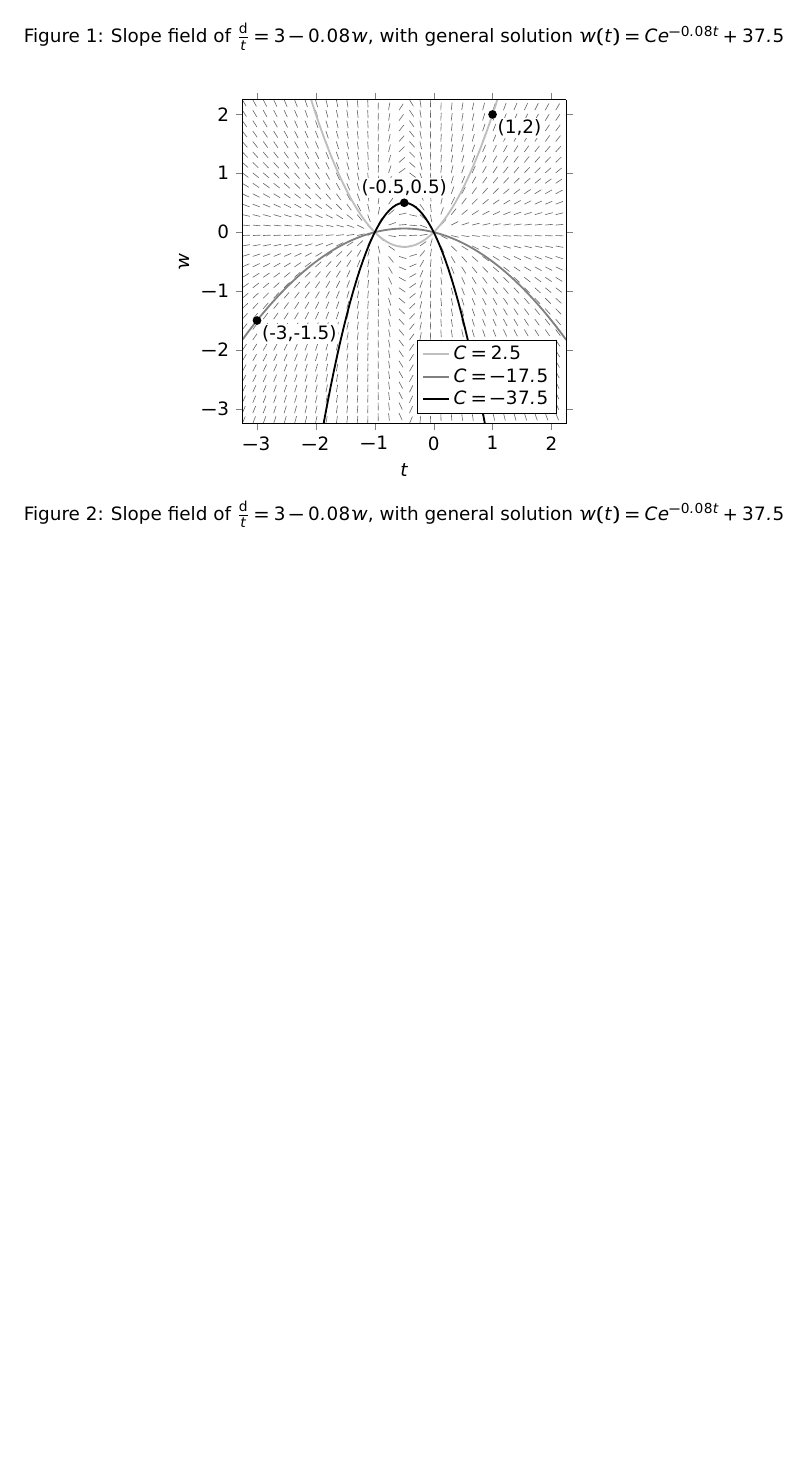
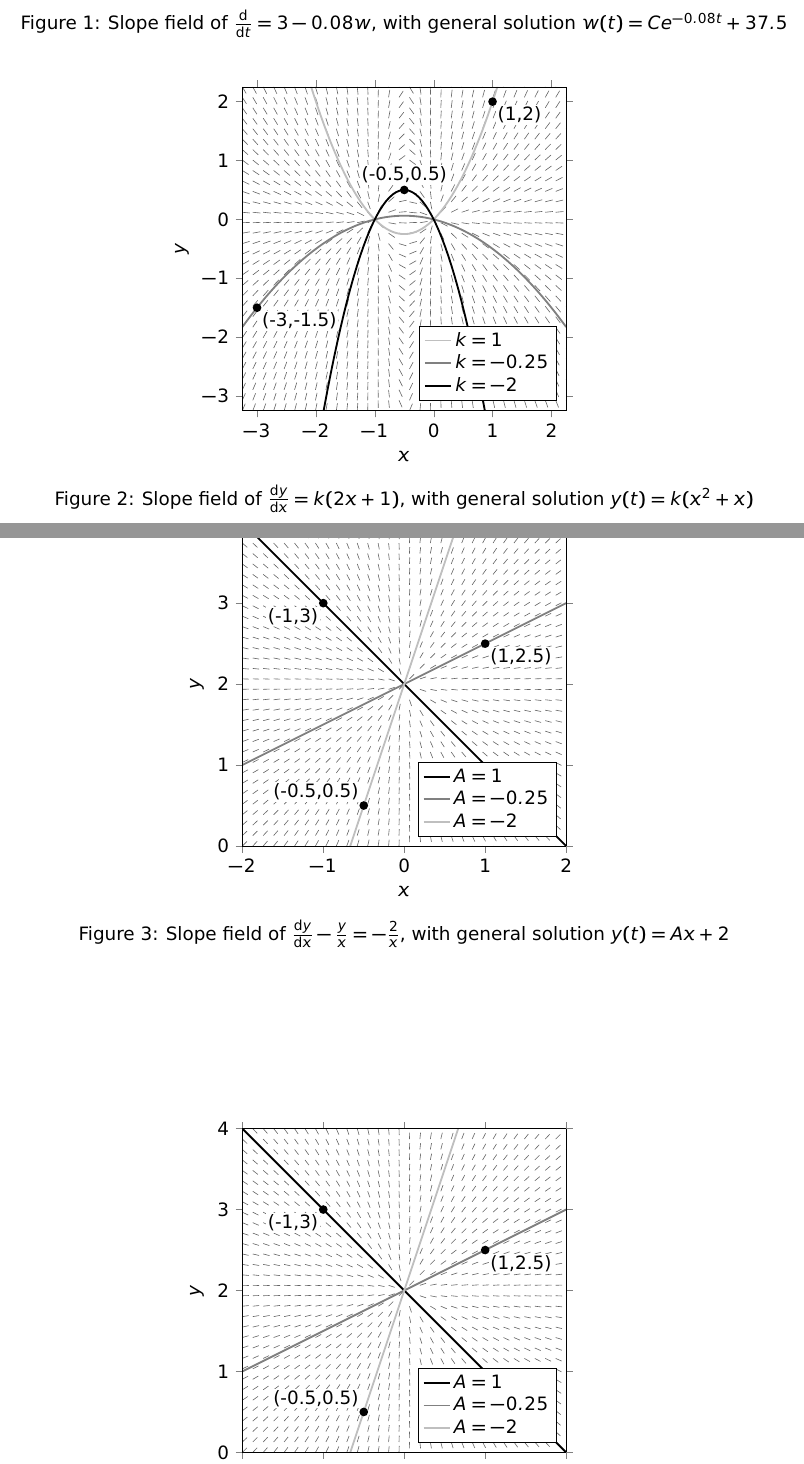
Before and after one commit to dinodik/slopefield, a LaTeX problem sheet (example1.tex): part of the page before the commit and two parts of pages 1 and 2 of 2 after it, the two joined at a grey line, cut so that both start at the same text, the shorter picture padded with empty space. Compiled offline with pdfLaTeX.

Commit message:
added example for P.7 Q3a

```diff
--- a/example1.tex
+++ b/example1.tex
@@ -47,14 +47,14 @@
             \legend{$C=2.5$, $C=-17.5$, $C=-37.5$}
         \end{axis}
     \end{tikzpicture}
-    \caption{Slope field of $\frac{\mathrm{d}}{t}=3-0.08w$, with general solution $w(t)=Ce^{-0.08t}+37.5$}
+    \caption{Slope field of $\frac{\mathrm{d}}{\mathrm{d}t}=3-0.08w$, with general solution $w(t)=Ce^{-0.08t}+37.5$}
 \end{figure}
 
 \begin{figure}[h]
     \centering
     \begin{tikzpicture}[trim axis left, trim axis right] % options to centre correctly
         \def\dydx{(2*x+1)*y / (x^2+x)} % differential equation: dy/dx = f(x,y) => \def\dydx{f(x,y)}
-        \newcommand\solution[1]{#1*(x^2+x)} % general solution with integration constant c, given by #1
+        \newcommand\solution[1]{#1*(x^2+x)} % general solution with integration constant k, given by #1
 
         % domain and tick settings - note domain is square, change in axis options if needed
         \def\domainMin{-3.25}
@@ -68,7 +68,7 @@
                      domain=\domainMin:\domainMax,
                      xmin=\domainMin, xmax=\domainMax,
                      ymin=\domainMin, ymax=\domainMax,
-                     xlabel=$t$, ylabel=$w$,
+                     xlabel=$x$, ylabel=$y$,
                      xtick=\ticks, ytick=\ticks,
                      tick align=outside,
                      width=9cm, height=9cm,
@@ -89,9 +89,101 @@
             \labelledPoint{-0.5,0.5}{above};
 
             % % add legend, ignoring quiver plot
-            \legend{$C=2.5$, $C=-17.5$, $C=-37.5$}
+            \legend{$k=1$, $k=-0.25$, $k=-2$}
         \end{axis}
     \end{tikzpicture}
-    \caption{Slope field of $\frac{\mathrm{d}}{t}=3-0.08w$, with general solution $w(t)=Ce^{-0.08t}+37.5$}
+    \caption{Slope field of $\frac{\mathrm{d}y}{\mathrm{d}x}=k(2x+1)$, with general solution $y(t)=k(x^2+x)$}
+\end{figure}
+
+\begin{figure}[h]
+    \centering
+    \begin{tikzpicture}[trim axis left, trim axis right] % options to centre correctly
+        \def\dydx{y/x-2/x} % differential equation: dy/dx = f(x,y) => \def\dydx{f(x,y)}
+        \newcommand\solution[1]{#1*x+2} % general solution with integration constant A, given by #1
+
+        % domain and tick settings - note domain is square, change in axis options if needed
+        \def\xmin{-2} \def\xmax{2}
+        \def\ymin{-0} \def\ymax{4}
+        \def\xticks{\xmin,...,\xmax} % define tick marks
+        \def\yticks{\ymin,...,\ymax}
+
+        % #1: coordinates of node, #2: relative position of node label (can also be angle)
+        \newcommand\labelledPoint[2]{\node[circle, fill, inner sep=2pt, label={[fill=white,distance=1pt,inner sep=1pt]#2:{(#1)}}] at (#1){}}
+
+        \begin{axis}[view = {0}{90}, % set camera to point towards x-y plane
+                     domain=\xmin:\xmax, y domain=\ymin:\ymax,
+                     xmin=\xmin, xmax=\xmax,
+                     ymin=\ymin, ymax=\ymax,
+                     xlabel=$x$, ylabel=$y$,
+                     xtick=\xticks, ytick=\yticks,
+                     tick align=outside,
+                     width=9cm, height=9cm,
+                     legend pos=south east, legend cell align={left},
+                     axis equal image]
+
+            % plot unit length quivers with no head
+            \addplot3[black!60, quiver={u=1/(sqrt((\dydx)^2+1)), v=(\dydx)/(sqrt((\dydx)^2+1)), scale arrows=0.08}, samples=32, forget plot] (x,y,0);
+
+            % plot initial points and corresponding solution curves
+            \addplot[very thick, black!100, samples=100] plot (x,\solution{-1});
+            \labelledPoint{-1,3}{below left};
+
+            \addplot[very thick, black!50, samples=100] plot (x,\solution{0.5});
+            \labelledPoint{1,2.5}{below right};
+
+            \addplot[very thick, black!25, samples=100] plot (x,\solution{3});
+            \labelledPoint{-0.5,0.5}{above left};
+
+            % add legend, ignoring quiver plot
+            \legend{$A=1$, $A=-0.25$, $A=-2$}
+        \end{axis}
+    \end{tikzpicture}
+    \caption{Slope field of $\frac{\mathrm{d}y}{\mathrm{d}x}-\frac{y}{x}=-\frac{2}{x}$, with general solution $y(t)=Ax+2$}
+\end{figure}
+
+\begin{figure}[h]
+    \centering
+    \begin{tikzpicture}[trim axis left, trim axis right] % options to centre correctly
+        \def\dydx{y/x-2/x} % differential equation: dy/dx = f(x,y) => \def\dydx{f(x,y)}
+        \newcommand\solution[1]{#1*x+2} % general solution with integration constant A, given by #1
+
+        % domain and tick settings - note domain is square, change in axis options if needed
+        \def\xmin{-2} \def\xmax{2}
+        \def\ymin{-0} \def\ymax{4}
+        \def\xticks{\xmin,...,\xmax} % define tick marks
+        \def\yticks{\ymin,...,\ymax}
+
+        % #1: coordinates of node, #2: relative position of node label (can also be angle)
+        \newcommand\labelledPoint[2]{\node[circle, fill, inner sep=2pt, label={[fill=white,distance=1pt,inner sep=1pt]#2:{(#1)}}] at (#1){}}
+
+        \begin{axis}[view = {0}{90}, % set camera to point towards x-y plane
+                     domain=\xmin:\xmax, y domain=\ymin:\ymax,
+                     xmin=\xmin, xmax=\xmax,
+                     ymin=\ymin, ymax=\ymax,
+                     xlabel=$x$, ylabel=$y$,
+                     xtick=\xticks, ytick=\yticks,
+                     tick align=outside,
+                     width=9cm, height=9cm,
+                     legend pos=south east, legend cell align={left},
+                     axis equal image]
+
+            % plot unit length quivers with no head
+            \addplot3[black!60, quiver={u=1/(sqrt((\dydx)^2+1)), v=(\dydx)/(sqrt((\dydx)^2+1)), scale arrows=0.08}, samples=32, forget plot] (x,y,0);
+
+            % plot initial points and corresponding solution curves
+            \addplot[very thick, black!100, samples=100] plot (x,\solution{-1});
+            \labelledPoint{-1,3}{below left};
+
+            \addplot[very thick, black!50, samples=100] plot (x,\solution{0.5});
+            \labelledPoint{1,2.5}{below right};
+
+            \addplot[very thick, black!25, samples=100] plot (x,\solution{3});
+            \labelledPoint{-0.5,0.5}{above left};
+
+            % add legend, ignoring quiver plot
+            \legend{$A=1$, $A=-0.25$, $A=-2$}
+        \end{axis}
+    \end{tikzpicture}
+    \caption{Slope field of $\frac{\mathrm{d}y}{\mathrm{d}x}-\frac{y}{x}=-\frac{2}{x}$, with general solution $y(t)=Ax+2$}
 \end{figure}
 \end{document}
```
